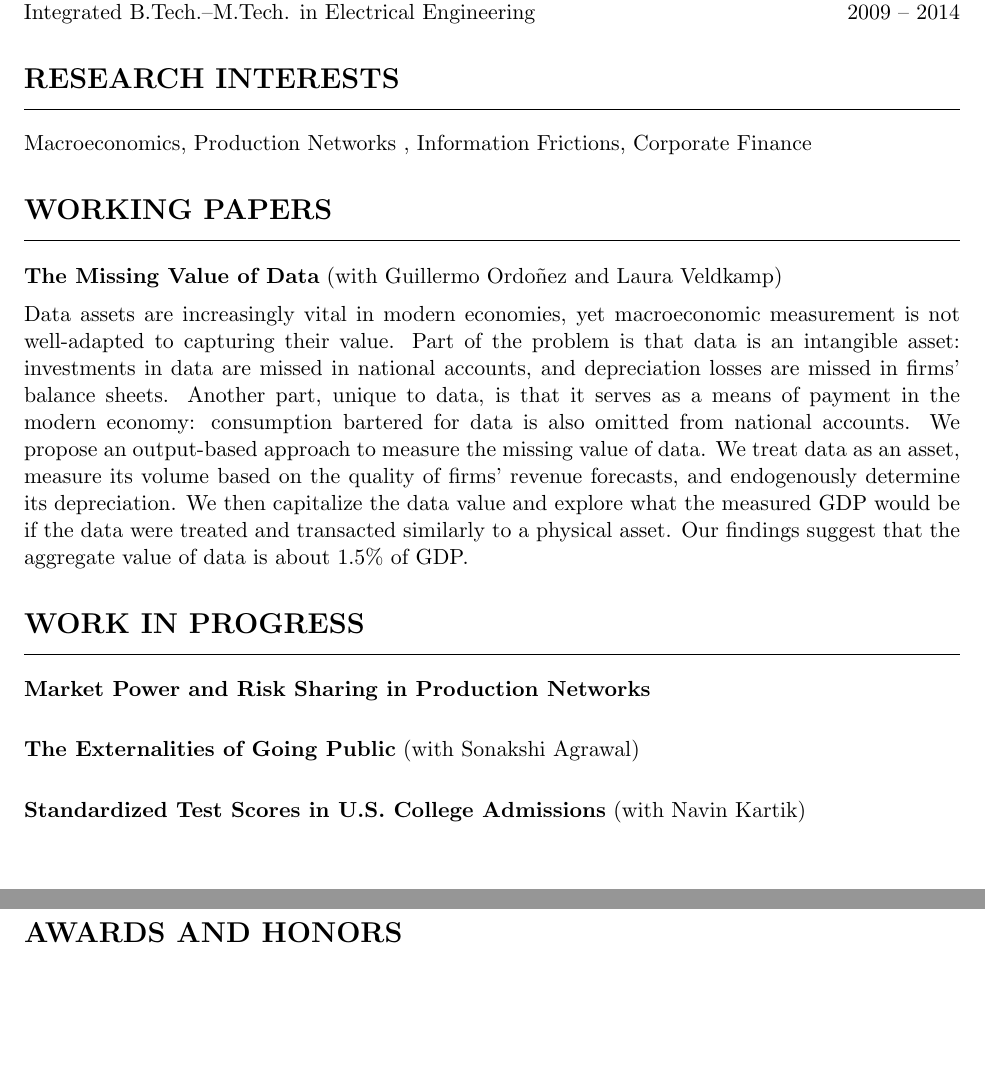
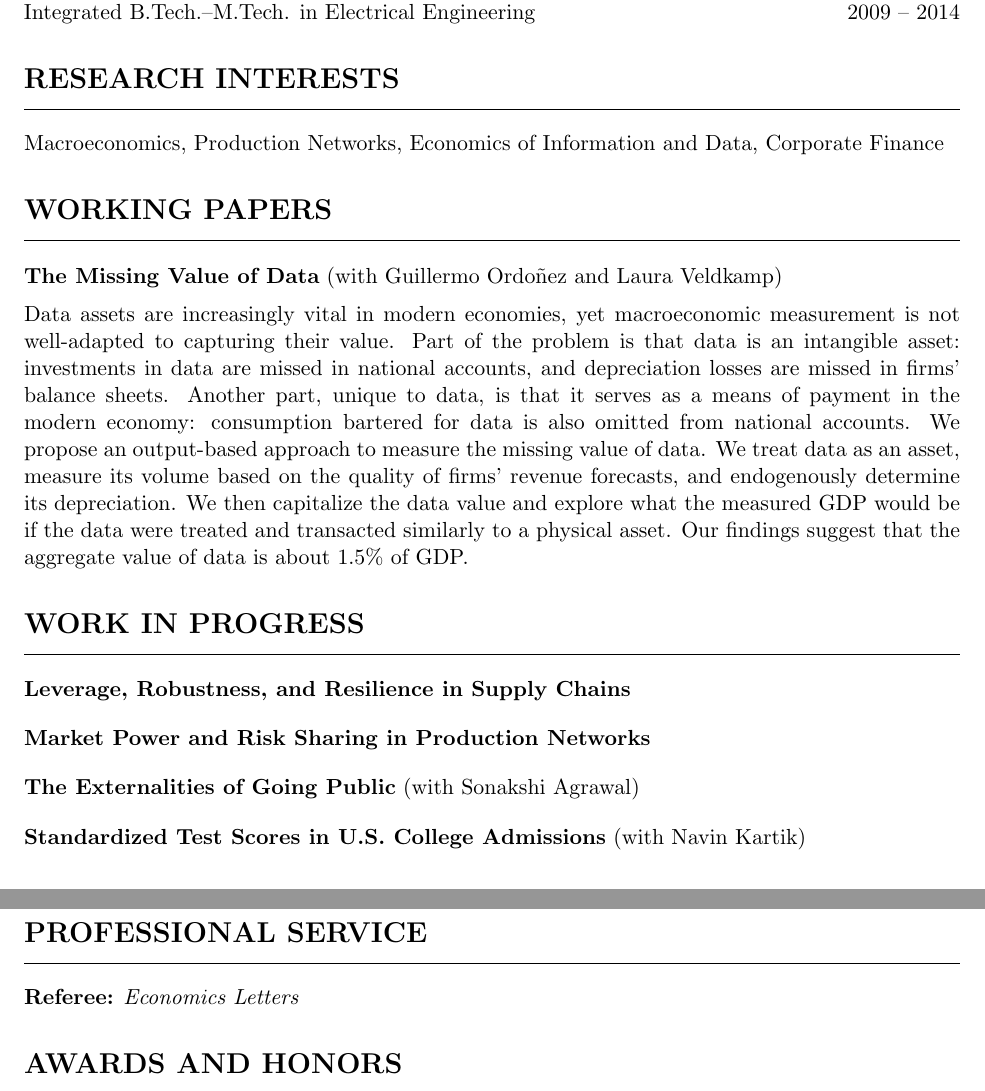
Before and after one commit to ankitbhutani1090/ankitbhutani1090.github.io, a LaTeX CV (cv-source/CV.tex): two parts of pages 1 and 2 of 2, joined at a grey line, cut so that both start at the same text, the shorter picture padded with empty space. Compiled offline with pdfLaTeX.

Commit message:
Update CV: new WIP paper, Professional Service, interests
- Add "Leverage, Robustness, and Resilience in Supply Chains" at the
  top of Work in Progress
- Add Professional Service section (Referee: Economics Letters)
- Research interests: replace Information Frictions with Economics of
  Information and Data; fix stray space
- Jennifer La'O: Associate Professor -> Professor
- Tighten WIP/Awards spacing so the CV stays at two pages

Co-Authored-By: Claude Opus 5.5 <noreply@anthropic.com>

```diff
--- a/cv-source/CV.tex
+++ b/cv-source/CV.tex
@@ -50,7 +50,7 @@ Integrated B.Tech.–M.Tech. in Electrical Engineering \hfill 2009 -- 2014
 %------------------------------------------------
 \section*{Research Interests}
 
-Macroeconomics, Production Networks , Information Frictions, Corporate Finance
+Macroeconomics, Production Networks, Economics of Information and Data, Corporate Finance
 
 \begin{comment}
 \section*{Relevant PhD Coursework}
@@ -85,15 +85,24 @@ Data assets are increasingly vital in modern economies, yet macroeconomic measur
 %------------------------------------------------
 \section*{Work in Progress}
 
+\textbf{Leverage, Robustness, and Resilience in Supply Chains}
+
+\vspace{0.2cm}
+
 \textbf{Market Power and Risk Sharing in Production Networks}
 
-\vspace{0.4cm}
+\vspace{0.2cm}
 
 \textbf{The Externalities of Going Public} (with Sonakshi Agrawal)
 
-\vspace{0.4cm}
+\vspace{0.2cm}
 
 \textbf{Standardized Test Scores in U.S. College Admissions} (with Navin Kartik)
+
+%------------------------------------------------
+\section*{Professional Service}
+
+\textbf{Referee:} \textit{Economics Letters}
 
 %------------------------------------------------
 \section*{Awards and Honors}
```
Also changed, not shown: assets/cv.pdf, cv-source/CV.tex (4 more changed lines).
